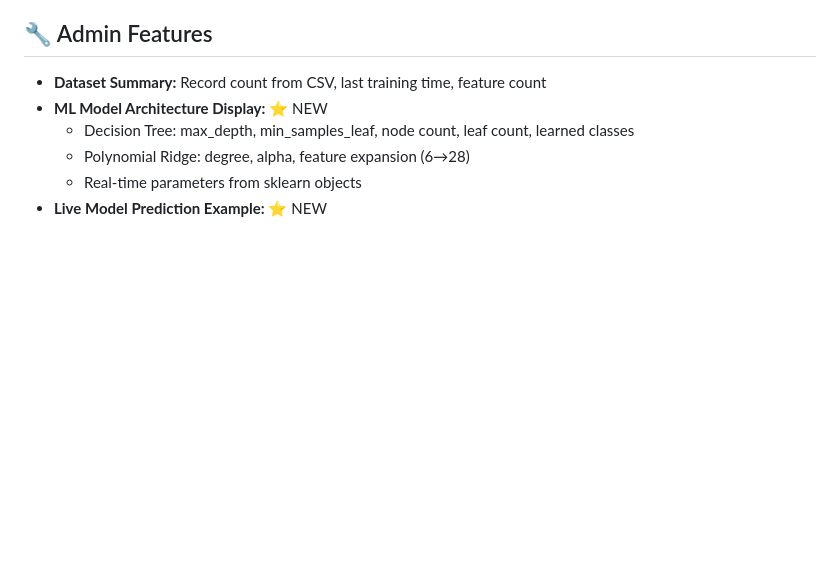
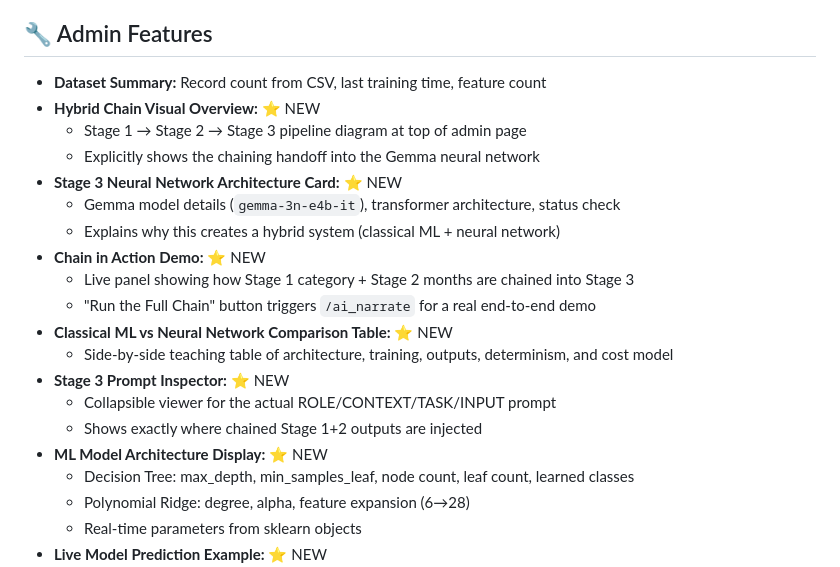
Before and after one commit to Richard-Johnson-Anglican-College/12SE_True_Love_AI, a Markdown page: README.md, the part around the change. GitHub-like rendering; blank space fills up the shorter version.

Commit message:
Document hybrid admin dashboard additions in README and CHANGELOG

```diff
--- a/README.md
+++ b/README.md
@@ -174,6 +174,20 @@ Visit `http://localhost:5000` in your browser.
 ## 🔧 Admin Features
 
 - **Dataset Summary:** Record count from CSV, last training time, feature count
+- **Hybrid Chain Visual Overview:** ⭐ NEW
+  - Stage 1 → Stage 2 → Stage 3 pipeline diagram at top of admin page
+  - Explicitly shows the chaining handoff into the Gemma neural network
+- **Stage 3 Neural Network Architecture Card:** ⭐ NEW
+  - Gemma model details (`gemma-3n-e4b-it`), transformer architecture, status check
+  - Explains why this creates a hybrid system (classical ML + neural network)
+- **Chain in Action Demo:** ⭐ NEW
+  - Live panel showing how Stage 1 category + Stage 2 months are chained into Stage 3
+  - "Run the Full Chain" button triggers `/ai_narrate` for a real end-to-end demo
+- **Classical ML vs Neural Network Comparison Table:** ⭐ NEW
+  - Side-by-side teaching table of architecture, training, outputs, determinism, and cost model
+- **Stage 3 Prompt Inspector:** ⭐ NEW
+  - Collapsible viewer for the actual ROLE/CONTEXT/TASK/INPUT prompt
+  - Shows exactly where chained Stage 1+2 outputs are injected
 - **ML Model Architecture Display:** ⭐ NEW
   - Decision Tree: max_depth, min_samples_leaf, node count, leaf count, learned classes
   - Polynomial Ridge: degree, alpha, feature expansion (6→28)
```
Also changed, not shown: CHANGELOG.md (+47 -0 lines).
